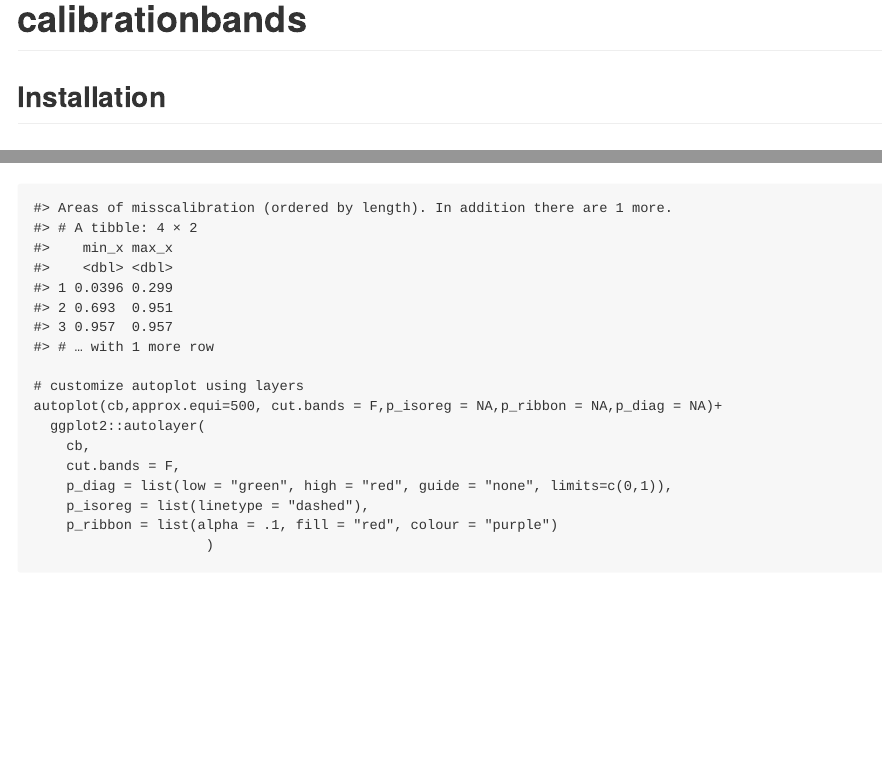
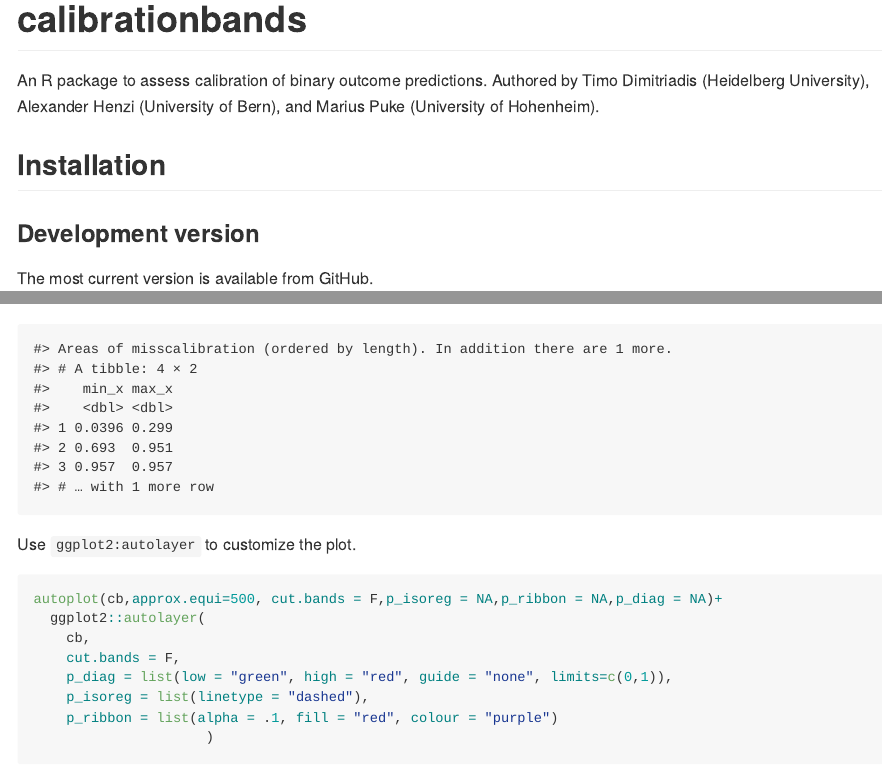
Before and after one commit to marius-cp/calibrationband, an R Markdown document (README.Rmd): the page in a window 1100 px wide, from its top, and a second part further down, joined at a grey line. The pictures show the output file README.md that the author committed with the source, drawn offline in the style of GitHub; badge pictures from the web are left out.

Commit message:
update readme

````diff
--- a/README.Rmd
+++ b/README.Rmd
@@ -10,11 +10,15 @@ knitr::opts_chunk$set(
 )
 ```
 
-# calibrationbands
+
 
 <!-- badges: start -->
   [![R build status](https://github.com/marius-cp/calibrationband/workflows/R-CMD-check/badge.svg)](https://github.com/marius-cp/calibrationband/actions)
   <!-- badges: end -->
+
+# calibrationbands
+
+An R package to assess calibration of binary outcome predictions. Authored by Timo Dimitriadis (Heidelberg University), Alexander Henzi (University of Bern), and Marius Puke (University of Hohenheim).
 
 ## Installation
 ### Development version
@@ -40,8 +44,9 @@ dat <- tibble::tibble(pr=x, s=s, cep = p(pr,s), y=rbinom(n,1,cep))%>% dplyr::arr
 
 cb <- calibration_bands(x=dat$pr, y=dat$y,alpha=0.05, method = "round", digits = 3)
 print(cb) # prints autoplot and summary, see also autoplot(.) and summary(.)
-
-# customize autoplot using layers
+```
+Use `ggplot2:autolayer` to customize the plot.
+```{r}
 autoplot(cb,approx.equi=500, cut.bands = F,p_isoreg = NA,p_ribbon = NA,p_diag = NA)+
   ggplot2::autolayer(
     cb,
````
Also changed, not shown: README.md, README.Rmd (1 more changed lines), 1 other file.
